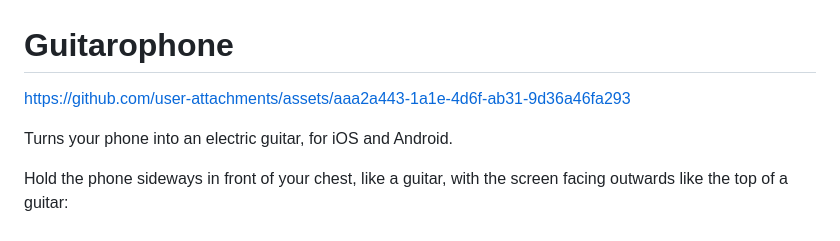
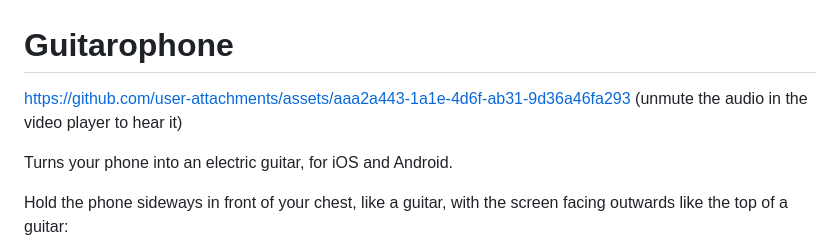
Before and after one commit to marcelmasi/Guitarophone, a Markdown page: README.md, the part around the change. Drawn GitHub-style.

Commit message:
Update README with audio unmute instructions
Added instructions to unmute audio for better experience.

```diff
--- a/README.md
+++ b/README.md
@@ -1,6 +1,7 @@
 # Guitarophone
 
 https://github.com/user-attachments/assets/aaa2a443-1a1e-4d6f-ab31-9d36a46fa293
+(unmute the audio in the video player to hear it)
 
 Turns your phone into an electric guitar, for iOS and Android.
 
```
